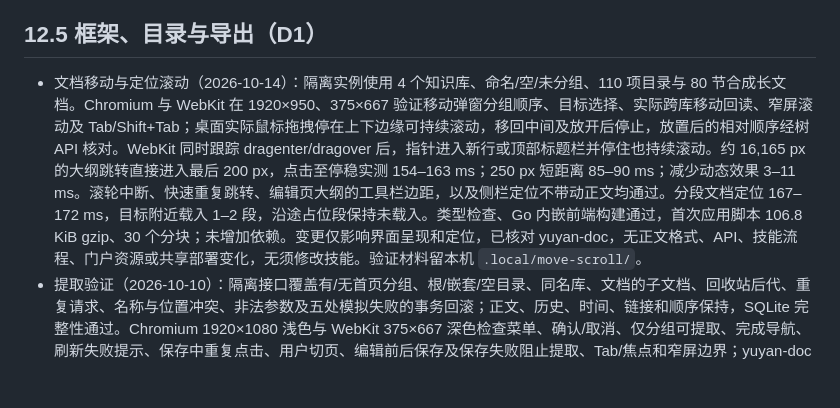
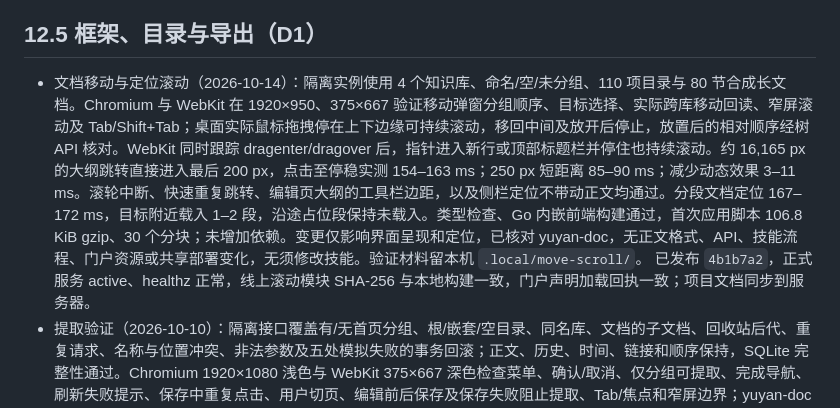
Before and after one commit to Crashmere/Yuyan, a Markdown page: docs/VERIFICATION.md, the part around the change. Drawn GitHub-style; blank space fills up the shorter version.

Commit message:
Record production verification of document navigation updates
Co-authored-by: TRAE CLI <traecli@bytedance.com>

```diff
--- a/docs/VERIFICATION.md
+++ b/docs/VERIFICATION.md
@@ -46,7 +46,7 @@
 
 ## 12.5 框架、目录与导出（D1）
 
-- 文档移动与定位滚动（2026-10-14）：隔离实例使用 4 个知识库、命名/空/未分组、110 项目录与 80 节合成长文档。Chromium 与 WebKit 在 1920×950、375×667 验证移动弹窗分组顺序、目标选择、实际跨库移动回读、窄屏滚动及 Tab/Shift+Tab；桌面实际鼠标拖拽停在上下边缘可持续滚动，移回中间及放开后停止，放置后的相对顺序经树 API 核对。WebKit 同时跟踪 dragenter/dragover 后，指针进入新行或顶部标题栏并停住也持续滚动。约 16,165 px 的大纲跳转直接进入最后 200 px，点击至停稳实测 154–163 ms；250 px 短距离 85–90 ms；减少动态效果 3–11 ms。滚轮中断、快速重复跳转、编辑页大纲的工具栏边距，以及侧栏定位不带动正文均通过。分段文档定位 167–172 ms，目标附近载入 1–2 段，沿途占位段保持未载入。类型检查、Go 内嵌前端构建通过，首次应用脚本 106.8 KiB gzip、30 个分块；未增加依赖。变更仅影响界面呈现和定位，已核对 yuyan-doc，无正文格式、API、技能流程、门户资源或共享部署变化，无须修改技能。验证材料留本机 `.local/move-scroll/`。
+- 文档移动与定位滚动（2026-10-14）：隔离实例使用 4 个知识库、命名/空/未分组、110 项目录与 80 节合成长文档。Chromium 与 WebKit 在 1920×950、375×667 验证移动弹窗分组顺序、目标选择、实际跨库移动回读、窄屏滚动及 Tab/Shift+Tab；桌面实际鼠标拖拽停在上下边缘可持续滚动，移回中间及放开后停止，放置后的相对顺序经树 API 核对。WebKit 同时跟踪 dragenter/dragover 后，指针进入新行或顶部标题栏并停住也持续滚动。约 16,165 px 的大纲跳转直接进入最后 200 px，点击至停稳实测 154–163 ms；250 px 短距离 85–90 ms；减少动态效果 3–11 ms。滚轮中断、快速重复跳转、编辑页大纲的工具栏边距，以及侧栏定位不带动正文均通过。分段文档定位 167–172 ms，目标附近载入 1–2 段，沿途占位段保持未载入。类型检查、Go 内嵌前端构建通过，首次应用脚本 106.8 KiB gzip、30 个分块；未增加依赖。变更仅影响界面呈现和定位，已核对 yuyan-doc，无正文格式、API、技能流程、门户资源或共享部署变化，无须修改技能。验证材料留本机 `.local/move-scroll/`。 已发布 `4b1b7a2`，正式服务 active、healthz 正常，线上滚动模块 SHA-256 与本地构建一致，门户声明加载回执一致；项目文档同步到服务器。
 - 提取验证（2026-10-10）：隔离接口覆盖有/无首页分组、根/嵌套/空目录、同名库、文档的子文档、回收站后代、重复请求、名称与位置冲突、非法参数及五处模拟失败的事务回滚；正文、历史、时间、链接和顺序保持，SQLite 完整性通过。Chromium 1920×1080 浅色与 WebKit 375×667 深色检查菜单、确认/取消、仅分组可提取、完成导航、刷新失败提示、保存中重复点击、用户切页、编辑前后保存及保存失败阻止提取、Tab/焦点和窄屏边界；yuyan-doc 参数/确认保护、dry-run 与真实提取回读通过。构建、类型检查和相关 Go vet 通过；首次应用脚本共约 136.2 KiB gzip，未新增依赖。验证材料仅存本机 `.local`。
 - 解散与移入验证（2026-10-10）：隔离数据覆盖根/嵌套/空分组的原位替换、回收站子项、结构冲突及模拟事务失败回滚；移动后 ID、正文、revision、历史和子树顺序一致。Chromium 1920×1080 与 WebKit 375×667 检查分栏浏览、跨目录勾选、⌘/Ctrl 多选、Shift 连选、父子半选、全选当前列、取消、来源切换竞态、加载失败重试、真实目录冲突、保存期间防重复操作、首页新建停留和折叠保留；父分组页面即时更新，正在查看的分组正确跳转，子文档编辑可以继续保存。另查刷新失败提示、Tab/Shift+Tab、减少动态效果及小屏边界。yuyan-doc 的解散参数/确认保护、dry-run、实际解散与批量移入回读通过；构建、类型检查和相关 Go vet 通过。首次应用脚本约 135.8 KiB gzip（此前约 134.5 KiB），移入窗口约 3.5 KiB gzip 按需加载；合成材料仅放本机 `.local`。
 - 转换与菜单验证（2026-10-10）：隔离 API/SQLite 检查空库、同名分组、根项顺序、嵌套文档/分组、已删除后代及恢复、原空库简介/首页归属保留、内容/revision/时间/历史与链接一致、非法和过期请求、重复请求及五个写入阶段的事务回滚。Chromium 1440×1000 与 WebKit 375×667 检查首页/内部菜单差异、移动到命名、选择/取消、加载重试、无目标库、过期名称、刷新失败、重复点击、导航竞态、编辑保存及保存失败、Tab/焦点和窄屏布局。构建、类型检查、针对性 Go vet、门户声明与 yuyan-doc CLI 实际转换/确认/预演通过；首屏静态脚本约 136.78 KiB gzip，选择窗口按需加载。验证材料仅在本机 .local，未写入真实资料。
```
